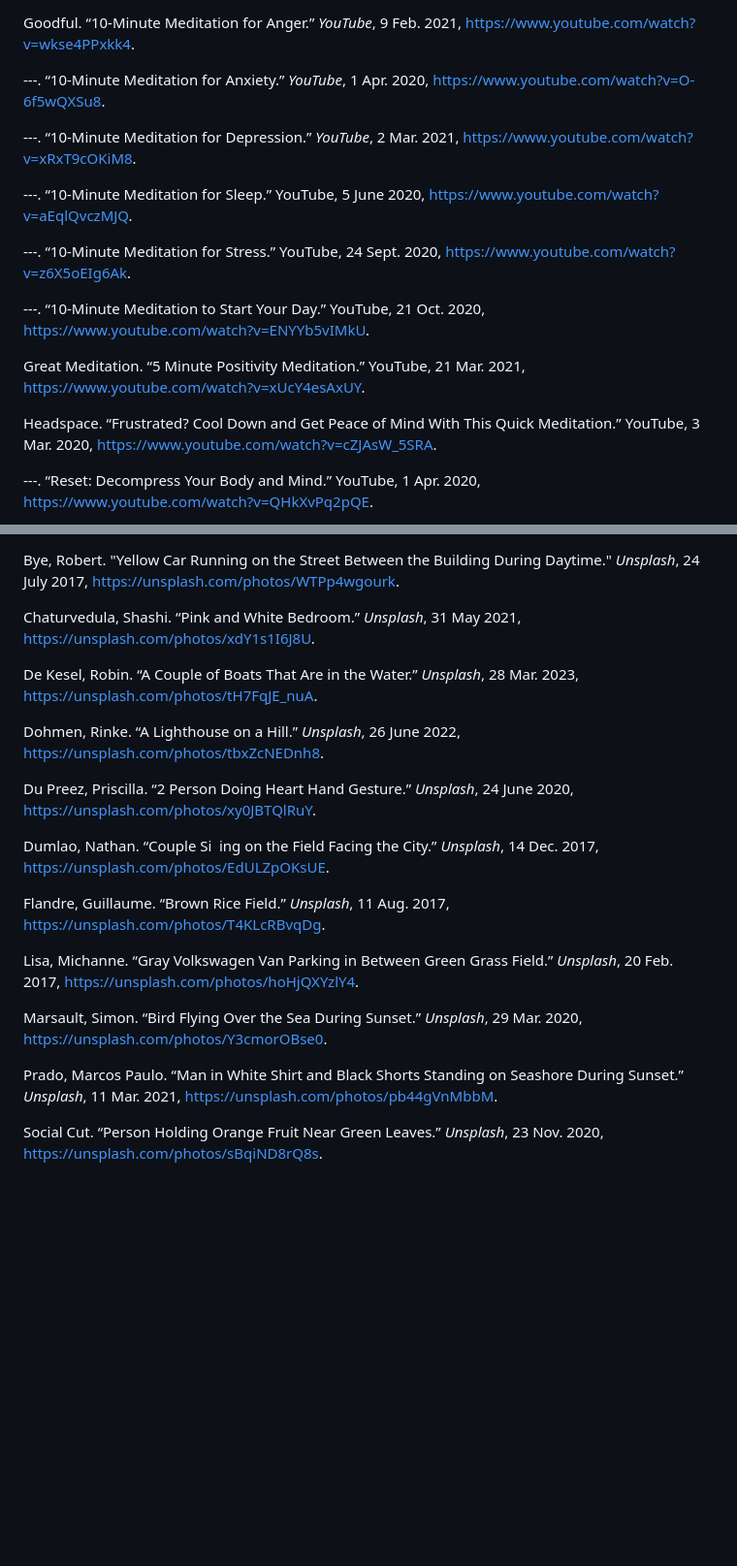
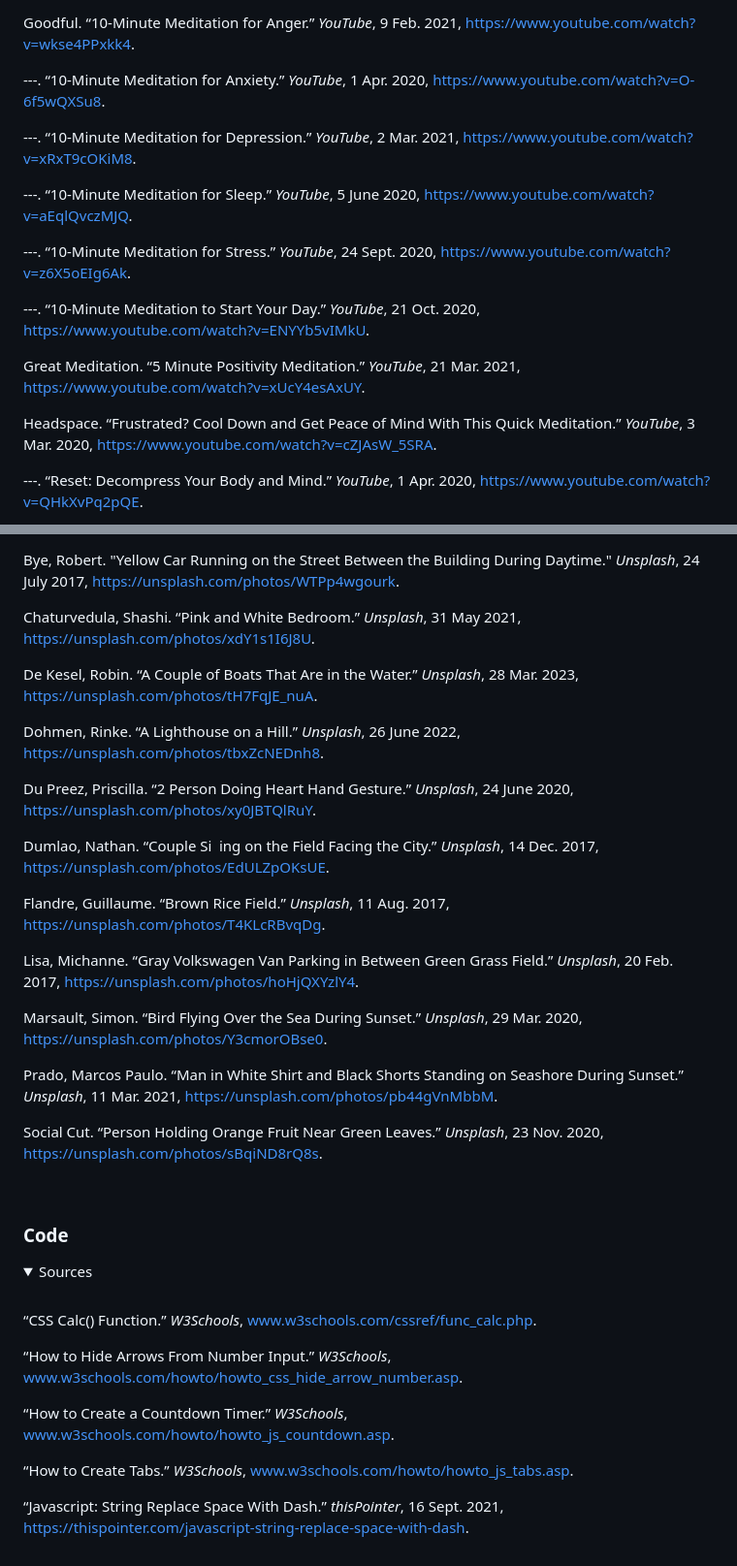
Before and after one commit to aumarina/vitamin-me, a Markdown page: README.md, 2 parts joined by grey strips. Shown at 97% size. Rendered like a GitHub page; blank space fills up the shorter version.

```diff
--- a/README.md
+++ b/README.md
@@ -13,19 +16,19 @@ This project was created using the following list of external sources, cited in
 
-Goodful. “10-Minute Meditation for Anger.” _YouTube_, 9 Feb. 2021, [https://www.youtube.com/watch?v=wkse4PPxkk4](https://www.youtube.com/watch?v=wkse4PPxkk4).
+  Goodful. “10-Minute Meditation for Anger.” _YouTube_, 9 Feb. 2021, https://www.youtube.com/watch?v=wkse4PPxkk4.
 
----. “10-Minute Meditation for Anxiety.” _YouTube_, 1 Apr. 2020, [https://www.youtube.com/watch?v=O-6f5wQXSu8](https://www.youtube.com/watch?v=O-6f5wQXSu8).
+  ---. “10-Minute Meditation for Anxiety.” _YouTube_, 1 Apr. 2020, https://www.youtube.com/watch?v=O-6f5wQXSu8.
 
----. “10-Minute Meditation for Depression.” _YouTube_, 2 Mar. 2021, [https://www.youtube.com/watch?v=xRxT9cOKiM8](https://www.youtube.com/watch?v=xRxT9cOKiM8).
+  ---. “10-Minute Meditation for Depression.” _YouTube_, 2 Mar. 2021, https://www.youtube.com/watch?v=xRxT9cOKiM8.
 
----. “10-Minute Meditation for Sleep.” YouTube, 5 June 2020, [https://www.youtube.com/watch?v=aEqlQvczMJQ](https://www.youtube.com/watch?v=aEqlQvczMJQ).
+  ---. “10-Minute Meditation for Sleep.” _YouTube_, 5 June 2020, https://www.youtube.com/watch?v=aEqlQvczMJQ.
 
----. “10-Minute Meditation for Stress.” YouTube, 24 Sept. 2020, [https://www.youtube.com/watch?v=z6X5oEIg6Ak](https://www.youtube.com/watch?v=z6X5oEIg6Ak).
+  ---. “10-Minute Meditation for Stress.” _YouTube_, 24 Sept. 2020, https://www.youtube.com/watch?v=z6X5oEIg6Ak.
 
----. “10-Minute Meditation to Start Your Day.” YouTube, 21 Oct. 2020, [https://www.youtube.com/watch?v=ENYYb5vIMkU](https://www.youtube.com/watch?v=ENYYb5vIMkU).
+  ---. “10-Minute Meditation to Start Your Day.” _YouTube_, 21 Oct. 2020, https://www.youtube.com/watch?v=ENYYb5vIMkU.
 
-Great Meditation. “5 Minute Positivity Meditation.” YouTube, 21 Mar. 2021, [https://www.youtube.com/watch?v=xUcY4esAxUY](https://www.youtube.com/watch?v=xUcY4esAxUY).
+  Great Meditation. “5 Minute Positivity Meditation.” _YouTube_, 21 Mar. 2021, https://www.youtube.com/watch?v=xUcY4esAxUY.
 
-Headspace. “Frustrated? Cool Down and Get Peace of Mind With This Quick Meditation.” YouTube, 3 Mar. 2020, [https://www.youtube.com/watch?v=cZJAsW_5SRA](https://www.youtube.com/watch?v=cZJAsW_5SRA).
+  Headspace. “Frustrated? Cool Down and Get Peace of Mind With This Quick Meditation.” _YouTube_, 3 Mar. 2020, https://www.youtube.com/watch?v=cZJAsW_5SRA.
 
----. “Reset: Decompress Your Body and Mind.” YouTube, 1 Apr. 2020, [https://www.youtube.com/watch?v=QHkXvPq2pQE](https://www.youtube.com/watch?v=QHkXvPq2pQE).
+  ---. “Reset: Decompress Your Body and Mind.” _YouTube_, 1 Apr. 2020, https://www.youtube.com/watch?v=QHkXvPq2pQE.
 
@@ -36,22 +44,41 @@ Positive Suggestion. “Evening Guided Meditation.” YouTube, 19 Jan. 2021, [ht
 
-Bye, Robert. "Yellow Car Running on the Street Between the Building During Daytime." _Unsplash_, 24 July 2017, [https://unsplash.com/photos/WTPp4wgourk](https://unsplash.com/photos/WTPp4wgourk).
+  Bye, Robert. "Yellow Car Running on the Street Between the Building During Daytime." _Unsplash_, 24 July 2017, https://unsplash.com/photos/WTPp4wgourk.
 
-Chaturvedula, Shashi. “Pink and White Bedroom.” _Unsplash_, 31 May 2021, [https://unsplash.com/photos/xdY1s1I6J8U](https://unsplash.com/photos/xdY1s1I6J8U).
+  Chaturvedula, Shashi. “Pink and White Bedroom.” _Unsplash_, 31 May 2021, https://unsplash.com/photos/xdY1s1I6J8U.
 
-De Kesel, Robin. “A Couple of Boats That Are in the Water.” _Unsplash_, 28 Mar. 2023, [https://unsplash.com/photos/tH7FqJE_nuA](https://unsplash.com/photos/tH7FqJE_nuA).
+  De Kesel, Robin. “A Couple of Boats That Are in the Water.” _Unsplash_, 28 Mar. 2023, https://unsplash.com/photos/tH7FqJE_nuA.
 
-Dohmen, Rinke. “A Lighthouse on a Hill.” _Unsplash_, 26 June 2022, [https://unsplash.com/photos/tbxZcNEDnh8](https://unsplash.com/photos/tbxZcNEDnh8).
+  Dohmen, Rinke. “A Lighthouse on a Hill.” _Unsplash_, 26 June 2022, https://unsplash.com/photos/tbxZcNEDnh8.
 
-Du Preez, Priscilla. “2 Person Doing Heart Hand Gesture.” _Unsplash_, 24 June 2020, [https://unsplash.com/photos/xy0JBTQlRuY](https://unsplash.com/photos/xy0JBTQlRuY).
+  Du Preez, Priscilla. “2 Person Doing Heart Hand Gesture.” _Unsplash_, 24 June 2020, https://unsplash.com/photos/xy0JBTQlRuY.
 
-Dumlao, Nathan. “Couple Si ing on the Field Facing the City.” _Unsplash_, 14 Dec. 2017, [https://unsplash.com/photos/EdULZpOKsUE](https://unsplash.com/photos/EdULZpOKsUE).
+  Dumlao, Nathan. “Couple Si ing on the Field Facing the City.” _Unsplash_, 14 Dec. 2017, https://unsplash.com/photos/EdULZpOKsUE.
 
-Flandre, Guillaume. “Brown Rice Field.” _Unsplash_, 11 Aug. 2017, [https://unsplash.com/photos/T4KLcRBvqDg](https://unsplash.com/photos/T4KLcRBvqDg).
+  Flandre, Guillaume. “Brown Rice Field.” _Unsplash_, 11 Aug. 2017, https://unsplash.com/photos/T4KLcRBvqDg.
 
-Lisa, Michanne. “Gray Volkswagen Van Parking in Between Green Grass Field.” _Unsplash_, 20 Feb. 2017, [https://unsplash.com/photos/hoHjQXYzlY4](https://unsplash.com/photos/hoHjQXYzlY4).
+  Lisa, Michanne. “Gray Volkswagen Van Parking in Between Green Grass Field.” _Unsplash_, 20 Feb. 2017, https://unsplash.com/photos/hoHjQXYzlY4.
 
-Marsault, Simon. “Bird Flying Over the Sea During Sunset.” _Unsplash_, 29 Mar. 2020, [https://unsplash.com/photos/Y3cmorOBse0](https://unsplash.com/photos/Y3cmorOBse0).
+  Marsault, Simon. “Bird Flying Over the Sea During Sunset.” _Unsplash_, 29 Mar. 2020, https://unsplash.com/photos/Y3cmorOBse0.
 
-Prado, Marcos Paulo. “Man in White Shirt and Black Shorts Standing on Seashore During Sunset.” _Unsplash_, 11 Mar. 2021, [https://unsplash.com/photos/pb44gVnMbbM](https://unsplash.com/photos/pb44gVnMbbM).
+  Prado, Marcos Paulo. “Man in White Shirt and Black Shorts Standing on Seashore During Sunset.” _Unsplash_, 11 Mar. 2021, https://unsplash.com/photos/pb44gVnMbbM.
 
-Social Cut. “Person Holding Orange Fruit Near Green Leaves.” _Unsplash_, 23 Nov. 2020, [https://unsplash.com/photos/sBqiND8rQ8s](https://unsplash.com/photos/sBqiND8rQ8s).
+  Social Cut. “Person Holding Orange Fruit Near Green Leaves.” _Unsplash_, 23 Nov. 2020, https://unsplash.com/photos/sBqiND8rQ8s.
+
+</details>
+<br>
+
+### Code
+<details open>
+  <summary>Sources</summary>
+  <br>
+
+  “CSS Calc() Function.” _W3Schools_, www.w3schools.com/cssref/func_calc.php.
+
+  “How to Hide Arrows From Number Input.” _W3Schools_, www.w3schools.com/howto/howto_css_hide_arrow_number.asp.
+
+  “How to Create a Countdown Timer.” _W3Schools_, www.w3schools.com/howto/howto_js_countdown.asp.
+
+  “How to Create Tabs.” _W3Schools_, www.w3schools.com/howto/howto_js_tabs.asp.
+
+  “Javascript: String Replace Space With Dash.” _thisPointer_, 16 Sept. 2021, https://thispointer.com/javascript-string-replace-space-with-dash.
+
```
Also changed, not shown: other parts of README.md (+11 -2 lines).
